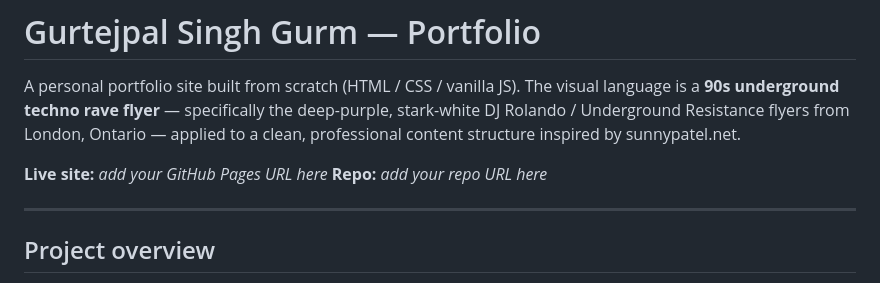
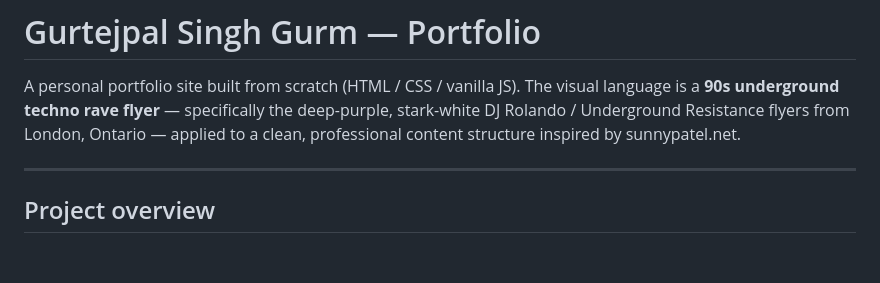
Before and after one commit to gurtejpalg/Personal-Portfolio, a Markdown page: README.md, the part around the change. Drawn GitHub-style; blank space fills up the shorter version.

Commit message:
Remove placeholder URLs from README
Removed placeholder URLs for live site and repo in README.

```diff
--- a/README.md
+++ b/README.md
@@ -4,9 +4,6 @@ A personal portfolio site built from scratch (HTML / CSS / vanilla JS). The visu
 language is a **90s underground techno rave flyer** — specifically the deep-purple,
 stark-white DJ Rolando / Underground Resistance flyers from London, Ontario — applied
 to a clean, professional content structure inspired by sunnypatel.net.
-
-**Live site:** _add your GitHub Pages URL here_
-**Repo:** _add your repo URL here_
 
 ---
 
```
